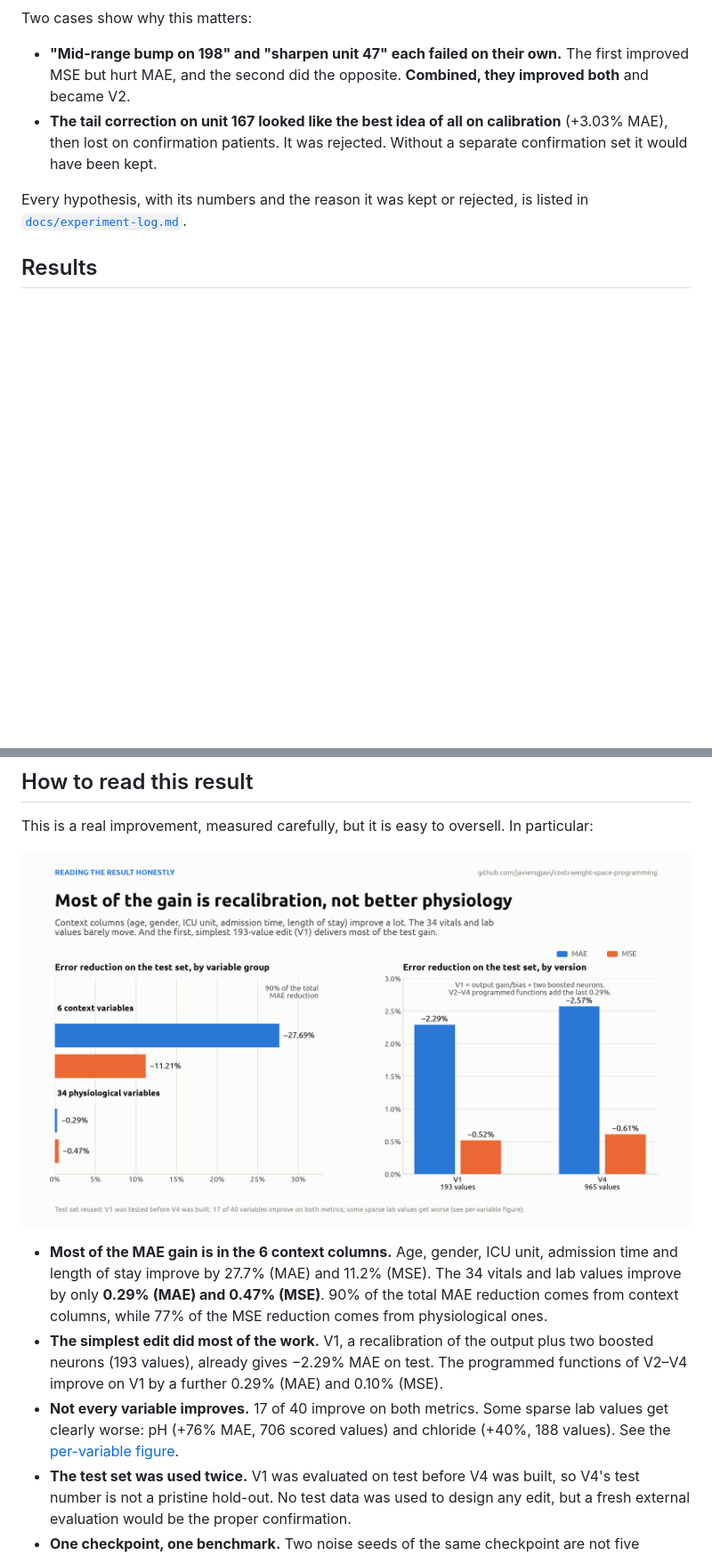
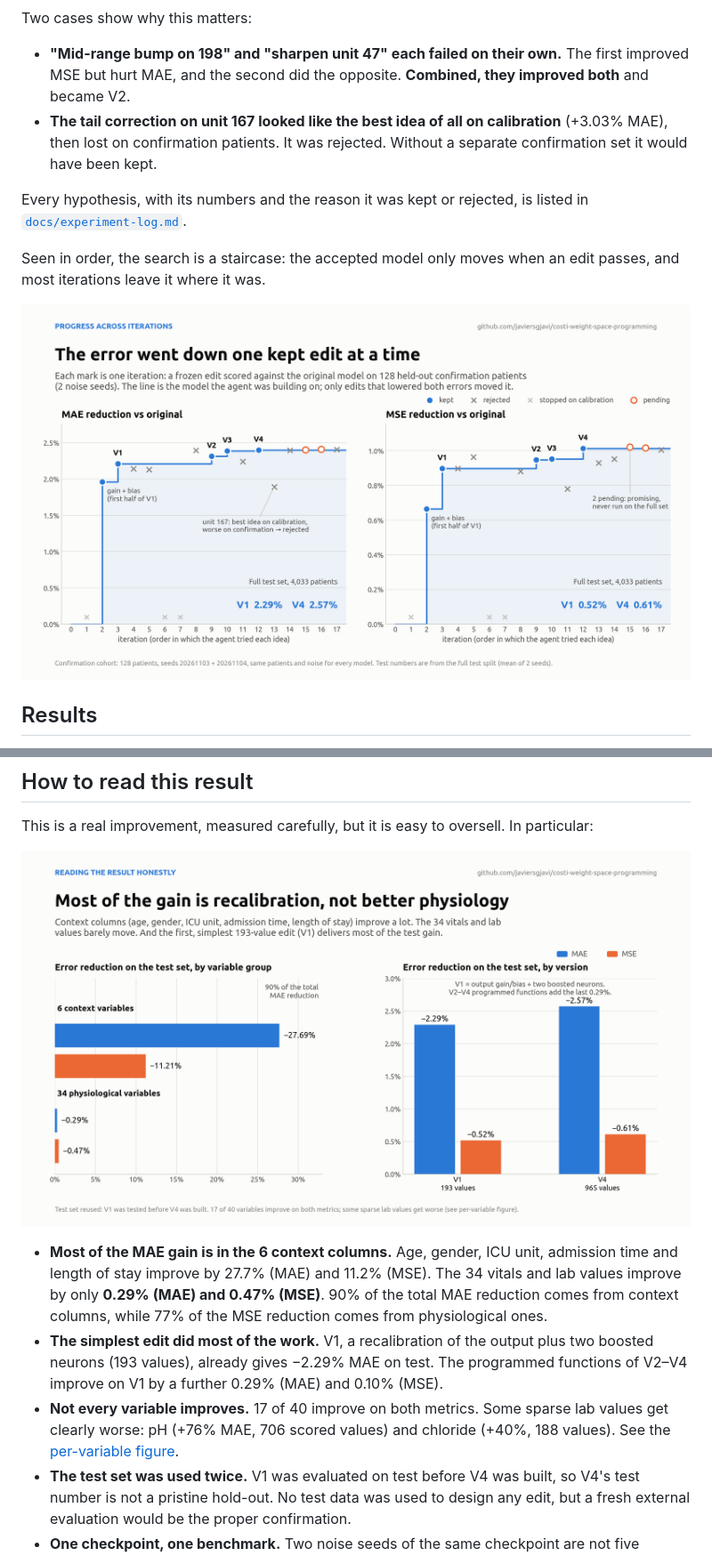
Before and after one commit to javiersgjavi/costi-weight-space-programming, a Markdown page: README.md, 2 parts joined by grey strips. Shown at 89% size. Drawn GitHub-style; pictures changed too: results/figures/05_progress.png (added), results/figures/05_where_the_gain_comes_from.png (deleted), results/figures/06_where_the_gain_comes_from.png (added); blank space fills up the shorter version.

```diff
--- a/README.md
+++ b/README.md
@@ -135,6 +135,10 @@ Two cases show why this matters:
 
 Every hypothesis, with its numbers and the reason it was kept or rejected, is listed in [`docs/experiment-log.md`](docs/experiment-log.md).
 
+Seen in order, the search is a staircase: the accepted model only moves when an edit passes, and most iterations leave it where it was.
+
+![The error went down one kept edit at a time](results/figures/05_progress.png)
+
 ## Results
 
 Full test set: 4,033 patients, 100 imputations per patient, 2 noise seeds (20261103, 20261104), mean of the two seeds. The baseline is our own run of the released checkpoint under exactly the same protocol.
@@ -153,7 +157,7 @@ The exported V4 checkpoint was audited: its state and graph factors match the fr
 
 This is a real improvement, measured carefully, but it is easy to oversell. In particular:
 
-![Most of the gain is recalibration, not better physiology](results/figures/05_where_the_gain_comes_from.png)
+![Most of the gain is recalibration, not better physiology](results/figures/06_where_the_gain_comes_from.png)
 
 - **Most of the MAE gain is in the 6 context columns.** Age, gender, ICU unit, admission time and length of stay improve by 27.7% (MAE) and 11.2% (MSE). The 34 vitals and lab values improve by only **0.29% (MAE) and 0.47% (MSE)**. 90% of the total MAE reduction comes from context columns, while 77% of the MSE reduction comes from physiological ones.
 - **The simplest edit did most of the work.** V1, a recalibration of the output plus two boosted neurons (193 values), already gives −2.29% MAE on test. The programmed functions of V2–V4 improve on V1 by a further 0.29% (MAE) and 0.10% (MSE).
```
Also changed, not shown: other parts of README.md (+1 -1 lines), docs/social-thread.md (+2 -1 lines), results/README.md (+4 -3 lines), results/figures/06_per_variable.png (deleted), results/figures/07_per_variable.png (added), 1 other file.
